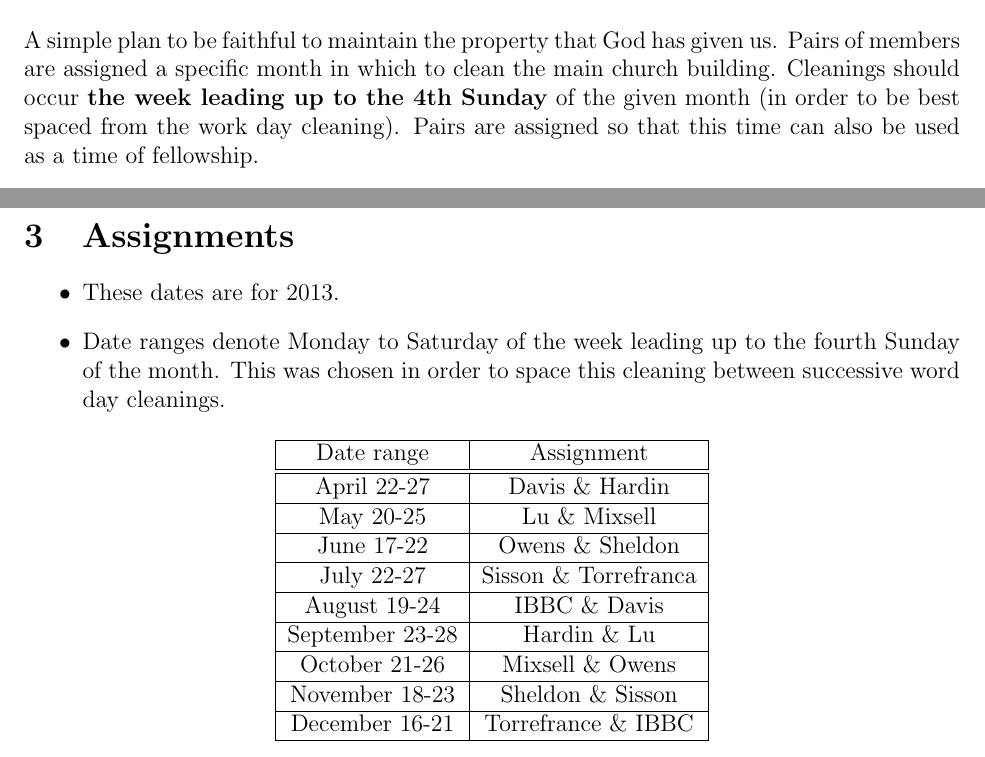
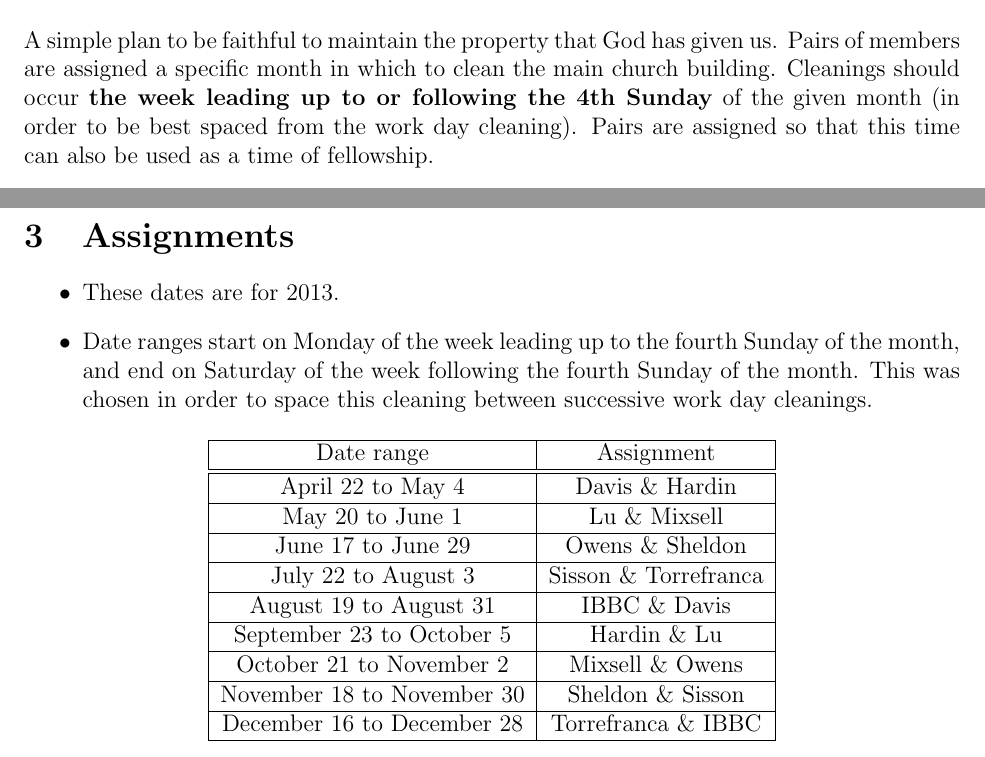
Before and after one commit to JesseLu/misc, a LaTeX document (sandbox/pb_cleanup/cleanup.tex): two parts of pages 1 and 2 of 2, joined at a grey line, cut so that both start at the same text. Compiled offline with pdfLaTeX.

Commit message:
Updated cleaning schedule.

```diff
--- a/sandbox/pb_cleanup/cleanup.tex
+++ b/sandbox/pb_cleanup/cleanup.tex
@@ -11,7 +11,7 @@
 A simple plan to be faithful to maintain the property that God has given us.
 Pairs of members are assigned a specific month in which
     to clean the main church building.
-Cleanings should occur \textbf{the week leading up to the 4th Sunday}
+Cleanings should occur \textbf{the week leading up to or following the 4th Sunday}
     of the given month
     (in order to be best spaced from the work day cleaning).
 Pairs are assigned so that this time can also be used as a time of fellowship.
@@ -36,24 +36,25 @@ Pairs are assigned so that this time can also be used as a time of fellowship.
 \EI
 \section{Assignments}
 \BI These dates are for 2013.
-\I  Date ranges denote Monday to Saturday of the week leading
-        up to the fourth Sunday of the month.
+\I  Date ranges start on Monday of the week leading up to
+    the fourth Sunday of the month, and
+    end on Saturday of the week following the fourth Sunday of the month.
     This was chosen in order to space this cleaning between
-        successive word day cleanings. \EI
+        successive work day cleanings. \EI
 \begin{center}
 \begin{tabular}{|c|c|}
     \hline
     Date range & Assignment \\
     \hline \hline
-    April 22-27 & Davis \& Hardin \\ \hline
-    May 20-25 & Lu \& Mixsell \\ \hline
-    June 17-22 & Owens \& Sheldon \\ \hline
-    July  22-27 & Sisson \& Torrefranca \\ \hline
-    August 19-24 & IBBC \& Davis \\ \hline
-    September 23-28 & Hardin \& Lu \\ \hline
-    October 21-26 & Mixsell \& Owens \\ \hline
-    November 18-23 & Sheldon \& Sisson \\ \hline
-    December 16-21 & Torrefrance \& IBBC \\ \hline
+    April 22 to May 4 & Davis \& Hardin \\ \hline
+    May 20 to June 1 & Lu \& Mixsell \\ \hline
+    June 17 to June 29 & Owens \& Sheldon \\ \hline
+    July  22 to August 3 & Sisson \& Torrefranca \\ \hline
+    August 19 to August 31 & IBBC \& Davis \\ \hline
+    September 23 to October 5 & Hardin \& Lu \\ \hline
+    October 21 to November 2 & Mixsell \& Owens \\ \hline
+    November 18 to November 30 & Sheldon \& Sisson \\ \hline
+    December 16 to December 28 & Torrefranca \& IBBC \\ \hline
 \end{tabular}
 \end{center}
 \end{document}
```
Also changed, not shown: sandbox/pb_cleanup/cleanup.pdf.
